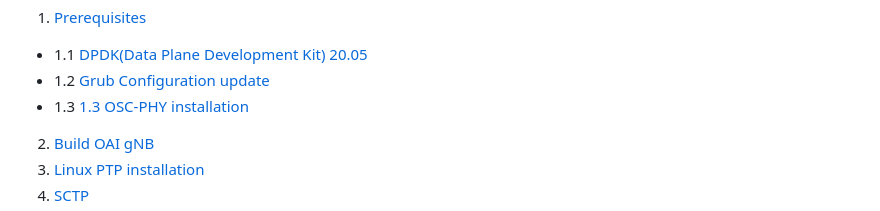
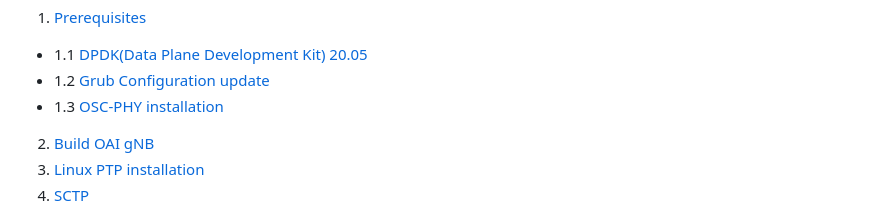
Before and after one commit to NgKore47/Liteon-ngKore-msgq, a Markdown page: README.md, the part around the change. GitHub-like rendering.

Commit message:
fixing readme file
Signed-off-by: AddyTiv <nishakornga@gmail.com>

```diff
--- a/README.md
+++ b/README.md
@@ -18,7 +18,7 @@
 1. [Prerequisites](#1-prerequisites)
   - 1.1 [DPDK(Data Plane Development Kit) 20.05](#11-dpdkdata-plane-development-kit-2005)
   - 1.2 [Grub Configuration update](#12-grub-configuration-update)
-  - 1.3 [1.3 OSC-PHY installation](#13-osc-phy-installation)
+  - 1.3 [OSC-PHY installation](#13-osc-phy-installation)
 2. [Build OAI gNB](#2-build-oai-gnb)
 3. [Linux PTP installation](#3-linux-ptp-installation)
 4. [SCTP](#4-sctp)
```
